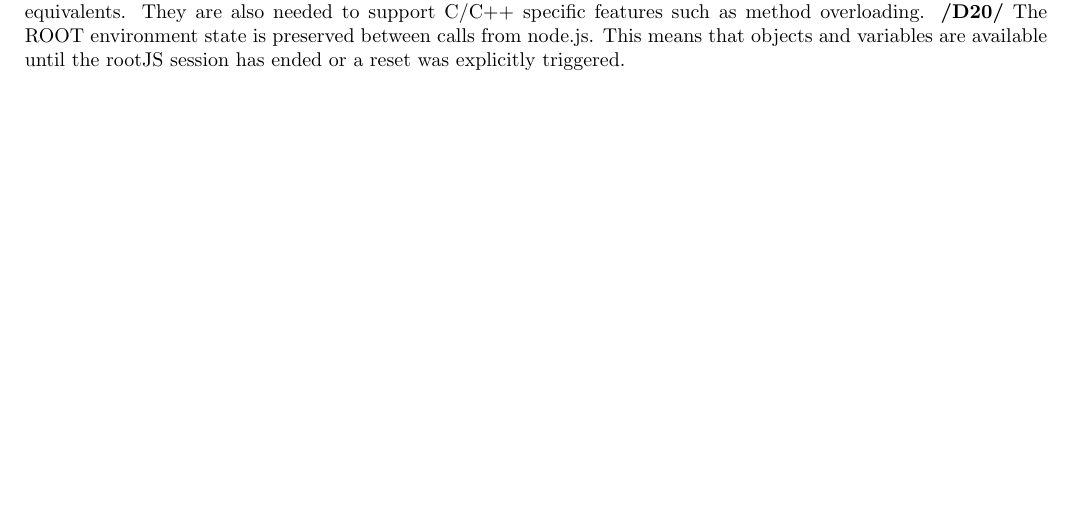
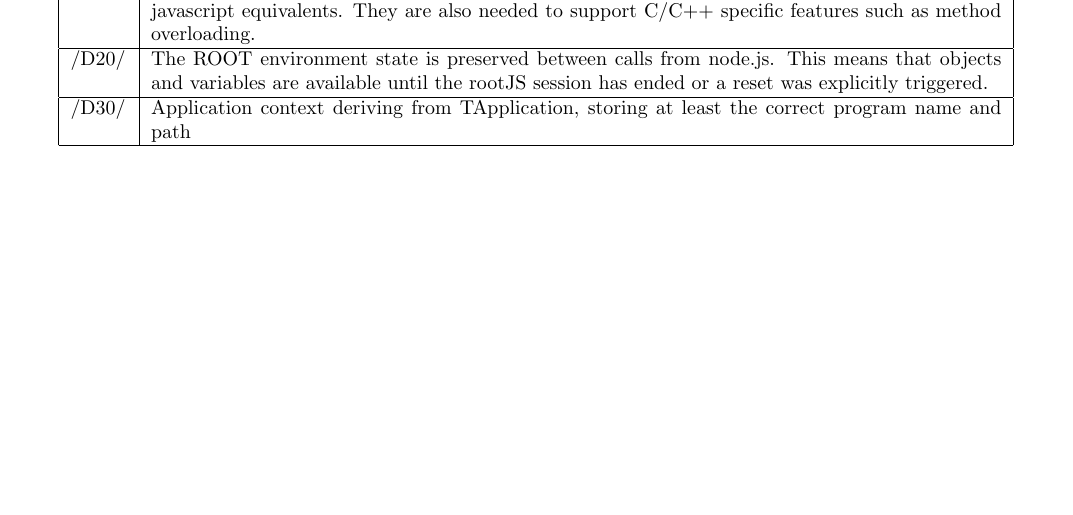
Before and after one commit to rootjs/specifications, a LaTeX document (document.tex, which reads latex/data.tex): part of page 7 of 15, cut so that both start at the same text. The pictures show the PDF file document.pdf that the author committed with the source.

Commit message:
Add data elements

```diff
--- a/latex/data.tex
+++ b/latex/data.tex
@@ -1,7 +1,12 @@
 \chapter{Product data}
 
 \paragraph{}
-\textbf{/D10/}
-All ROOT classes and methods with corresponding signatures as they are dynamically mapped to javascript equivalents. They are also needed to support C/C++ specific features such as method overloading.
-\textbf{/D20/}
-The ROOT environment state is preserved between calls from node.js. This means that objects and variables are available until the rootJS session has ended or a reset was explicitly triggered.
+\begin{longtable}{|p{1cm} | p{15cm}|}
+  \hline
+  /D10/ & All ROOT classes and methods with corresponding signatures as they are dynamically mapped to javascript equivalents. They are also needed to support C/C++ specific features such as method overloading.
+  \hline
+  /D20/ & The ROOT environment state is preserved between calls from node.js. This means that objects and variables are available until the rootJS session has ended or a reset was explicitly triggered.
+  \hline
+  /D30/ & Application context deriving from TApplication, storing at least the correct program name and path
+  \hline
+\end{longtable}
```
Also changed, not shown: document.pdf.
